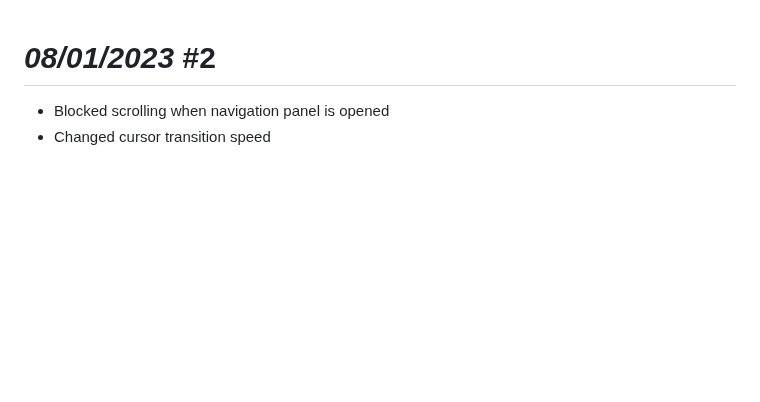
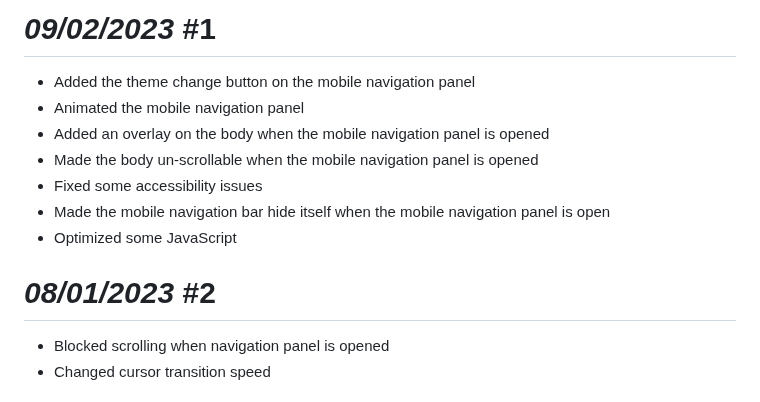
Before and after one commit to ziadOUA/ziadOUA.github.io, a Markdown page: CHANGELOG.md, the part around the change. Rendered like a GitHub page; blank space fills up the shorter version.

Commit message:
09/02/2023 Update 1

```diff
--- a/CHANGELOG.md
+++ b/CHANGELOG.md
@@ -1,3 +1,13 @@
+# *09/02/2023* #1
+
+- Added the theme change button on the mobile navigation panel
+- Animated the mobile navigation panel
+- Added an overlay on the body when the mobile navigation panel is opened
+- Made the body un-scrollable when the mobile navigation panel is opened
+- Fixed some accessibility issues
+- Made the mobile navigation bar hide itself when the mobile navigation panel is open
+- Optimized some JavaScript
+
 # *08/01/2023* #2
 
 - Blocked scrolling when navigation panel is opened
```
